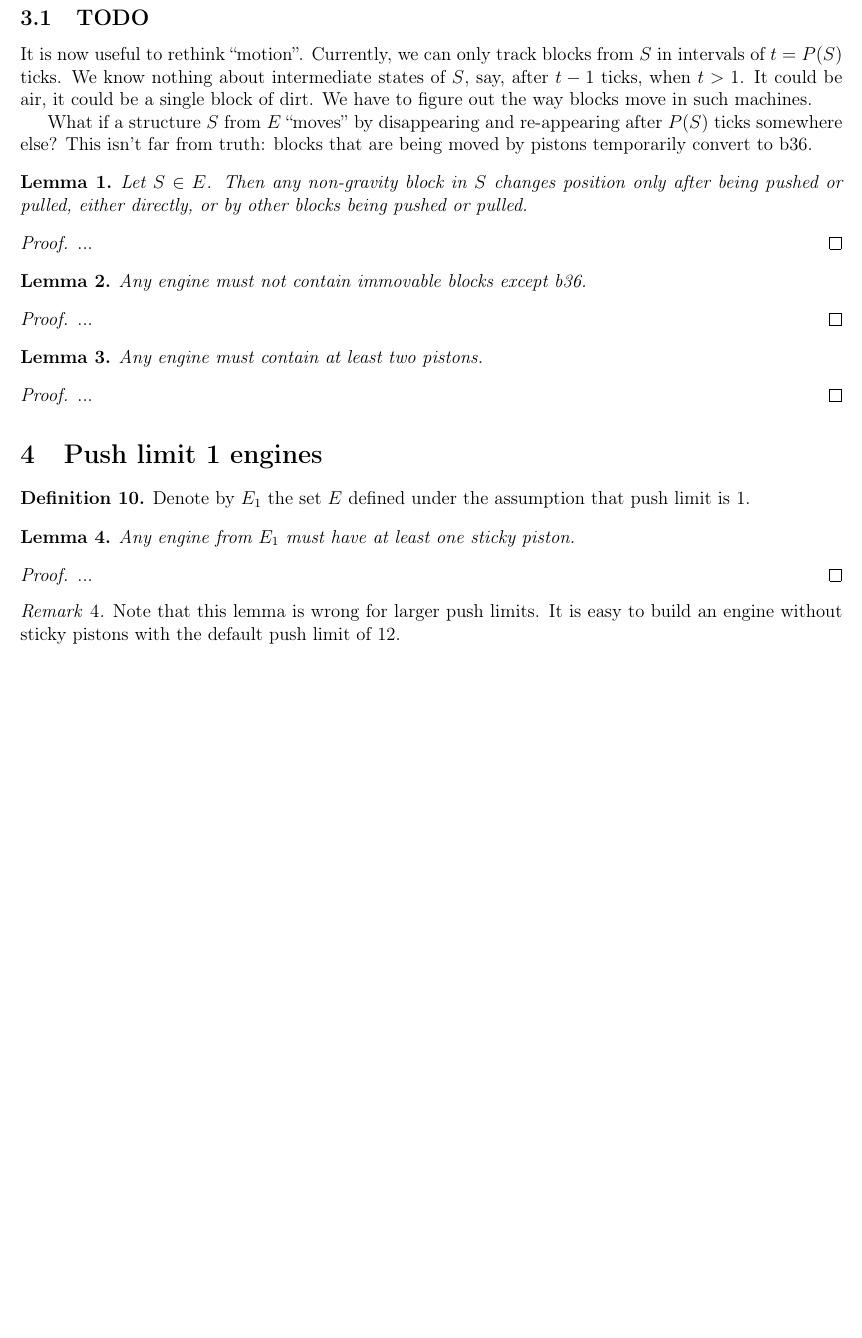
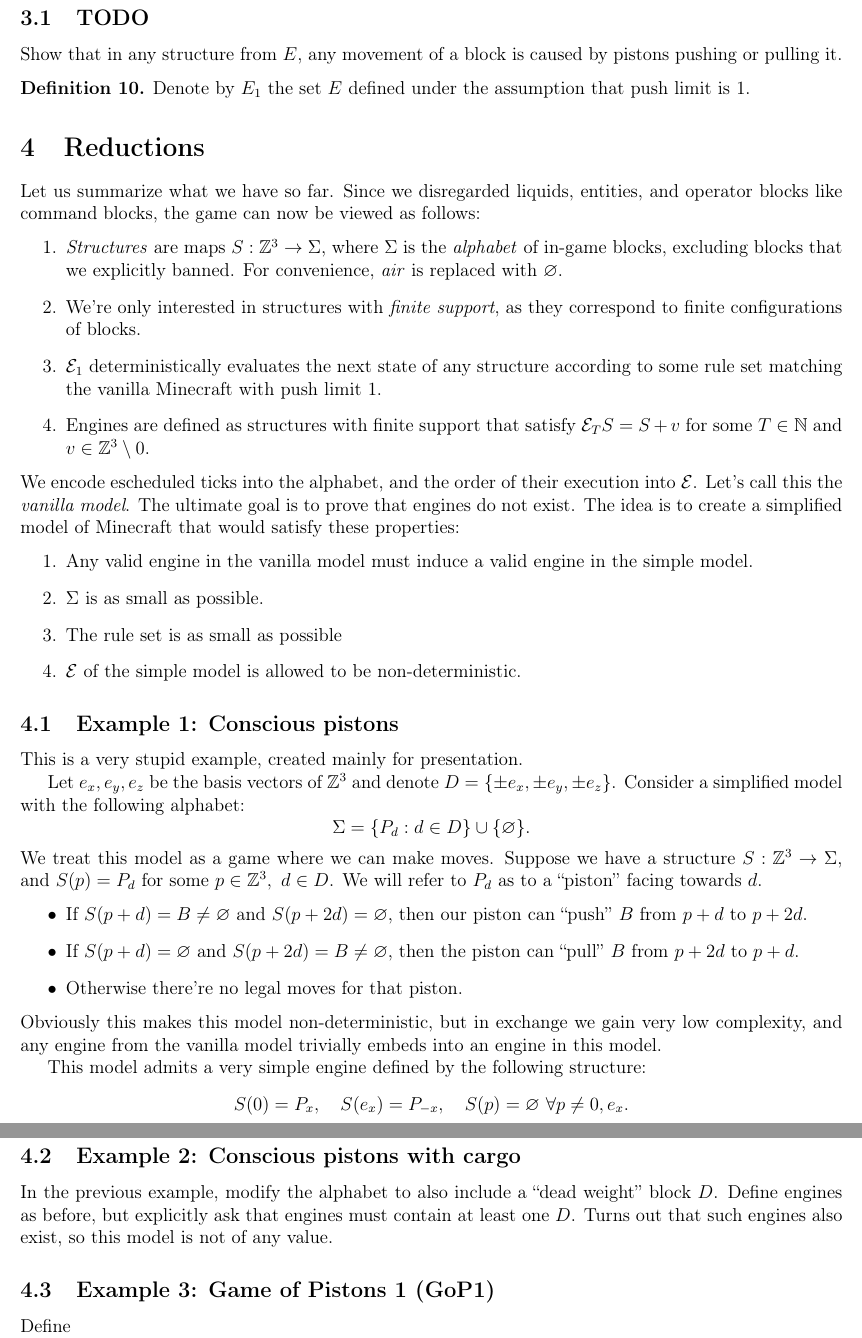
Before and after one commit to EQUENOS-2/Push-Limit-2, a LaTeX document (main.tex): part of page 3 of 3 before the commit and two parts of pages 3 and 4 of 4 after it, the two joined at a grey line, cut so that both start at the same text, the shorter picture padded with empty space. Compiled offline with pdfLaTeX.

Commit message:
Describe what we treat as useful reductions

```diff
--- a/main.tex
+++ b/main.tex
@@ -156,48 +156,82 @@ not to mention that there are examples such as falling minecarts, fireballs, and
 \end{definition}
 
 \subsection{TODO}
-It is now useful to rethink ``motion''. Currently, we can only track blocks from $S$ in intervals of $t=P(S)$ ticks. We know nothing about intermediate states of $S$, say, after $t-1$ ticks, when $t>1$. It could be air, it could be a single block of dirt. We have to figure out the way blocks move in such machines.
+Show that in any structure from $E$, any movement of a block is caused by pistons pushing or pulling it.
 
-What if a structure $S$ from $E$ ``moves'' by disappearing and re-appearing after $P(S)$ ticks somewhere else?
-This isn't far from truth: blocks that are being moved by pistons temporarily convert to b36.
+% It is now useful to rethink ``motion''. Currently, we can only track blocks from $S$ in intervals of $t=P(S)$ ticks. We know nothing about intermediate states of $S$, say, after $t-1$ ticks, when $t>1$. It could be air, it could be a single block of dirt. We have to figure out the way blocks move in such machines.
 
-\begin{lemma}
-    Let $S \in E$. Then any non-gravity block in $S$ changes position only after being pushed or pulled, either directly, or by other blocks being pushed or pulled.
-\end{lemma}
-\begin{proof}
-    ...
-\end{proof}
+% What if a structure $S$ from $E$ ``moves'' by disappearing and re-appearing after $P(S)$ ticks somewhere else?
+% This isn't far from truth: blocks that are being moved by pistons temporarily convert to b36.
 
-\begin{lemma}
-    Any engine must not contain immovable blocks except b36.
-\end{lemma}
-\begin{proof}
-    ...
-\end{proof}
+% \begin{lemma}
+%     Let $S \in E$. Then any non-gravity block in $S$ changes position only after being pushed or pulled, either directly, or by other blocks being pushed or pulled.
+% \end{lemma}
 
-\begin{lemma}
-    Any engine must contain at least two pistons.
-\end{lemma}
-\begin{proof}
-    % Consider $S \in E$. Since it is an NPFM, at least one block must move, otherwise it would be stationary and hence not belong to $E$. Under our restrictions, it is now enough to verify that there are no blocks in the game that can move without a piston, as of v1.21.11. It is indeed the case, as can be shown by investigating every block in the game. Free falling gravity blocks are not periodic, as was pointed out in remark \ref{falling_blocks}. If a gravity block rests, it can move down if and only if the supporting block moves or disappears. However, if a block disappears, it violates the periodicity condition, unless it is restored later. The only blocks that can appear without players, entities, weather, and random ticks are powdered snow and shulker boxes (once again, can be verified by brute force). However, these blocks require dispensers which are immovable.
+% \begin{lemma}
+%     Any engine must not contain immovable blocks except b36.
+% \end{lemma}
 
-    % We have proved the existence of a piston in $S$. However, it can not rest indefinitely and must be moved. It never moves itself due to being immovable upon activation. Hence another piston must exist in $S$.
-    ...
-\end{proof}
+% \begin{lemma}
+%     Any engine must contain at least two pistons.
+% \end{lemma}
 
-\section{Push limit 1 engines}
+% \section{Push limit 1 engines}
 
 \begin{definition}
     Denote by $E_1$ the set $E$ defined under the assumption that push limit is $1$.
 \end{definition}
 
-\begin{lemma}
-    Any engine from $E_1$ must have at least one sticky piston.
-\end{lemma}
-\begin{proof}
-    ...
-\end{proof}
+% \begin{lemma}
+%     Any engine from $E_1$ must have at least one sticky piston.
+% \end{lemma}
+% \begin{proof}
+%     ...
+% \end{proof}
 
-\begin{remark}
-    Note that this lemma is wrong for larger push limits. It is easy to build an engine without sticky pistons with the default push limit of $12$.
-\end{remark}
+% \begin{remark}
+%     Note that this lemma is wrong for larger push limits. It is easy to build an engine without sticky pistons with the default push limit of $12$.
+% \end{remark}
+
+\section{Reductions}
+
+Let us summarize what we have so far. Since we disregarded liquids, entities, and operator blocks like command blocks, the game can now be viewed as follows:
+\begin{enumerate}
+    \item \emph{Structures} are maps $S: \Z^3 \to \Sigma$, where $\Sigma$ is the \emph{alphabet} of in-game blocks, excluding blocks that we explicitly banned. For convenience, \emph{air} is replaced with $\varnothing$.
+    \item We're only interested in structures with \emph{finite support}, as they correspond to finite configurations of blocks.
+    \item $\ev_1$ deterministically evaluates the next state of any structure according to some rule set matching the vanilla Minecraft with push limit $1$.
+    \item Engines are defined as structures with finite support that satisfy $\ev_T S=S+v$ for some $T\in\N$ and $v\in\Z^3\setminus0$.
+\end{enumerate}
+We encode escheduled ticks into the alphabet, and the order of their execution into $\ev$.
+Let's call this the \emph{vanilla model}. The ultimate goal is to prove that engines do not exist. The idea is to create a simplified model of Minecraft that would satisfy these properties:
+\begin{enumerate}
+    \item Any valid engine in the vanilla model must induce a valid engine in the simple model.
+    \item $\Sigma$ is as small as possible.
+    \item The rule set is as small as possible
+    \item $\ev$ of the simple model is allowed to be non-deterministic.
+\end{enumerate}
+
+\subsection{Example 1: Conscious pistons} \label{example:1}
+
+This is a very stupid example, created mainly for presentation.
+
+Let $e_x, e_y, e_z$ be the basis vectors of $\Z^3$ and denote $D=\{\pm e_x, \pm e_y, \pm e_z\}$.
+Consider a simplified model with the following alphabet:
+$$\Sigma=\{P_d : d \in D\} \cup \{\varnothing\}.$$
+We treat this model as a game where we can make moves. Suppose we have a structure $S: \Z^3\to\Sigma$, and
+$S(p)=P_d$ for some $p\in\Z^3,\ d\in D$. We will refer to $P_d$ as to a ``piston'' facing towards $d$.
+\begin{itemize}
+    \item If $S(p+d)=B\neq\varnothing$ and $S(p+2d)=\varnothing$, then our piston can ``push'' $B$ from $p+d$ to $p+2d$.
+    \item If $S(p+d)=\varnothing$ and $S(p+2d)=B\neq\varnothing$, then the piston can ``pull'' $B$ from $p+2d$ to $p+d$.
+    \item Otherwise there're no legal moves for that piston.
+\end{itemize}
+Obviously this makes this model non-deterministic, but in exchange we gain very low complexity, and any engine from the vanilla model trivially embeds into an engine in this model.
+
+This model admits a very simple engine defined by the following structure:
+$$S(0)=P_x, \quad S(e_x)=P_{-x}, \quad S(p)=\varnothing \ \forall p\neq0,e_x.$$
+
+\subsection{Example 2: Conscious pistons with cargo}
+In the previous example, modify the alphabet to also include a ``dead weight'' block $D$. Define engines as before, but explicitly ask that engines must contain at least one $D$.
+Turns out that such engines also exist, so this model is not of any value.
+
+\subsection{Example 3: Game of Pistons 1 (GoP1)} \label{example:gop1}
+Define $$\Sigma=\{P_d : d \in D\} \cup \{\varnothing, R\},$$
```
Also changed, not shown: main.pdf, main.tex (25 more changed lines).
